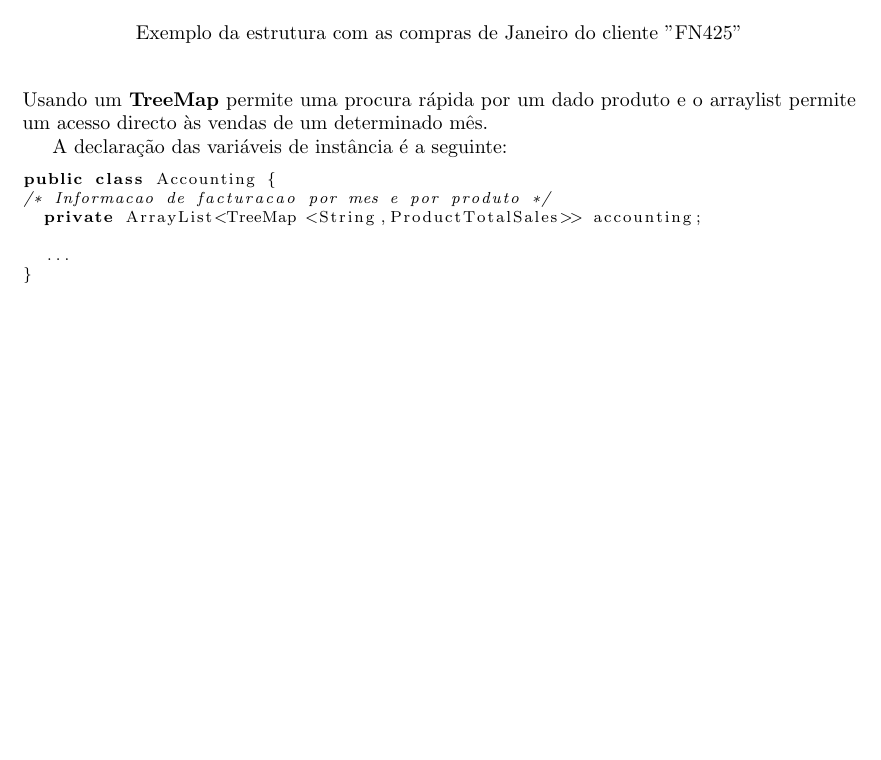
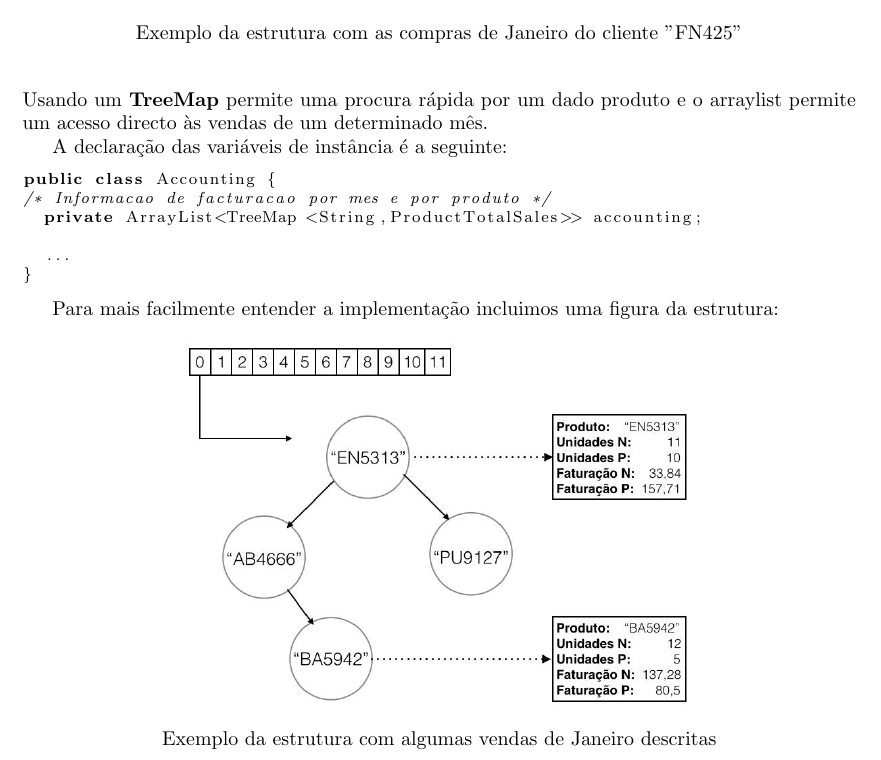
Before and after one commit to martinhoaragao/geshiper-java, a LaTeX document (report/report.tex): part of page 10 of 14, cut so that both start at the same text, the shorter picture padded with empty space. Compiled offline with pdfLaTeX.

Commit message:
Update accounting on tex

```diff
--- a/report/report.tex
+++ b/report/report.tex
@@ -385,7 +385,18 @@ public class Accounting {
 
   ...
 }
+
 \end{lstlisting}
+
+Para mais facilmente entender a implementação incluimos uma figura da estrutura:
+
+\begin{figure}[ht!]
+\centering
+\includegraphics[width=90mm]{accounting.jpg}
+\caption{Exemplo da estrutura com algumas vendas de Janeiro descritas}
+\label{fig:sales}
+\end{figure}
+
 % UI
 \newpage
 \section{Interface Utilizador}
```
Also changed, not shown: report/accounting.jpg (added).
